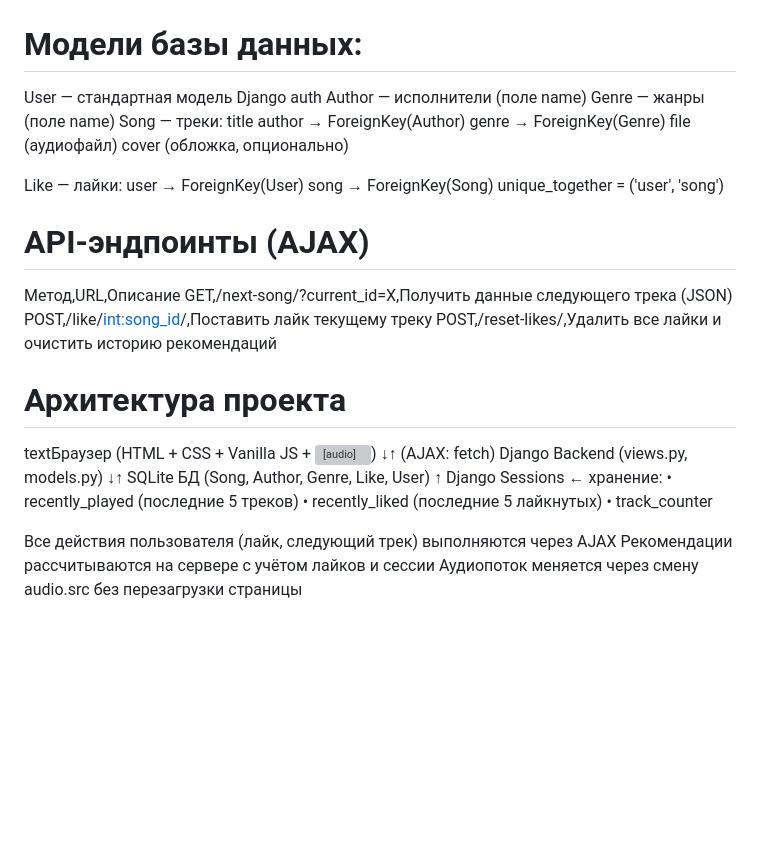
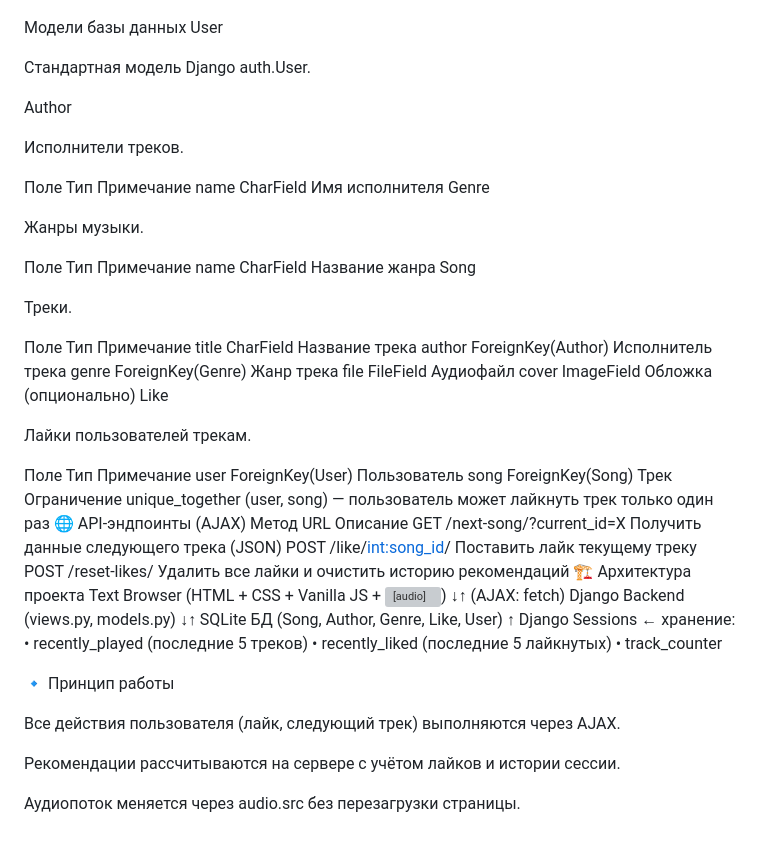
Before and after one commit to Triggerossi/radio_snejki, a Markdown page: README.md, the part around the change. Rendered like a GitHub page; blank space fills up the shorter version; grey boxes are pictures that could not be loaded.

Commit message:
Revise database models and API documentation
Updated database models and API endpoints in README.

```diff
--- a/README.md
+++ b/README.md
@@ -82,34 +82,48 @@ Bashpython manage.py runserver
 # ER-диаграмма базы данных
 ![Er diagram](docs/diagram.png)
 
-# Модели базы данных:
+Модели базы данных
+User
 
-User — стандартная модель Django auth
-Author — исполнители (поле name)
-Genre — жанры (поле name)
-Song — треки:
-title
-author → ForeignKey(Author)
-genre → ForeignKey(Genre)
-file (аудиофайл)
-cover (обложка, опционально)
+Стандартная модель Django auth.User.
 
-Like — лайки:
-user → ForeignKey(User)
-song → ForeignKey(Song)
-unique_together = ('user', 'song')
+Author
 
+Исполнители треков.
 
+Поле	Тип	Примечание
+name	CharField	Имя исполнителя
+Genre
 
-# API-эндпоинты (AJAX)
+Жанры музыки.
 
-Метод,URL,Описание
-GET,/next-song/?current_id=X,Получить данные следующего трека (JSON)
-POST,/like/<int:song_id>/,Поставить лайк текущему треку
-POST,/reset-likes/,Удалить все лайки и очистить историю рекомендаций
+Поле	Тип	Примечание
+name	CharField	Название жанра
+Song
 
-# Архитектура проекта
-textБраузер (HTML + CSS + Vanilla JS + <audio>)
+Треки.
+
+Поле	Тип	Примечание
+title	CharField	Название трека
+author	ForeignKey(Author)	Исполнитель трека
+genre	ForeignKey(Genre)	Жанр трека
+file	FileField	Аудиофайл
+cover	ImageField	Обложка (опционально)
+Like
+
+Лайки пользователей трекам.
+
+Поле	Тип	Примечание
+user	ForeignKey(User)	Пользователь
+song	ForeignKey(Song)	Трек
+Ограничение	unique_together	(user, song) — пользователь может лайкнуть трек только один раз
+🌐 API-эндпоинты (AJAX)
+Метод	URL	Описание
+GET	/next-song/?current_id=X	Получить данные следующего трека (JSON)
+POST	/like/<int:song_id>/	Поставить лайк текущему треку
+POST	/reset-likes/	Удалить все лайки и очистить историю рекомендаций
+🏗 Архитектура проекта
+Text Browser (HTML + CSS + Vanilla JS + <audio>)
         ↓↑ (AJAX: fetch)
 Django Backend (views.py, models.py)
         ↓↑
@@ -120,6 +134,10 @@ Django Sessions ← хранение:
    • recently_liked (последние 5 лайкнутых)
    • track_counter
 
-Все действия пользователя (лайк, следующий трек) выполняются через AJAX
-Рекомендации рассчитываются на сервере с учётом лайков и сессии
-Аудиопоток меняется через смену audio.src без перезагрузки страницы
+🔹 Принцип работы
+
+Все действия пользователя (лайк, следующий трек) выполняются через AJAX.
+
+Рекомендации рассчитываются на сервере с учётом лайков и истории сессии.
+
+Аудиопоток меняется через audio.src без перезагрузки страницы.
```
